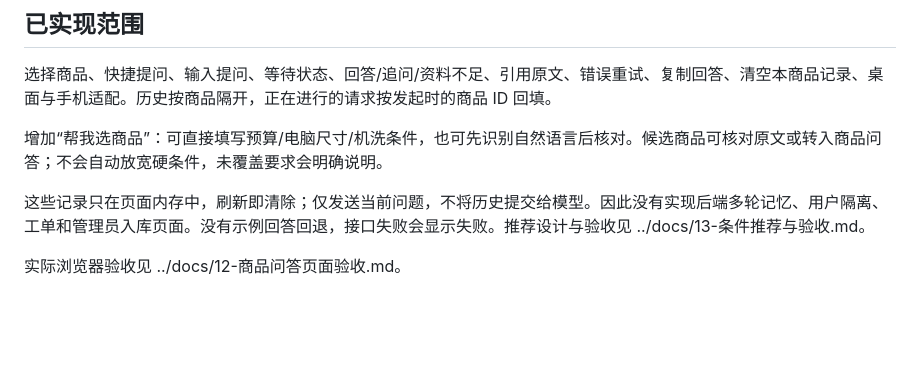
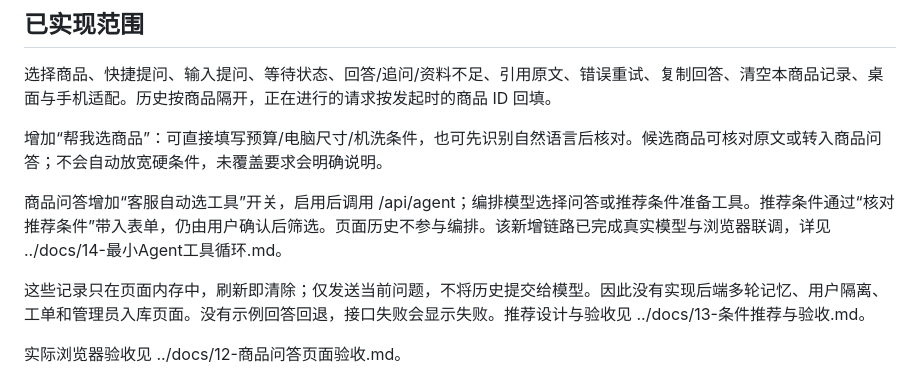
Before and after one commit to kiwihao/ShopAssist, a Markdown page: web/README.md, the part around the change. GitHub-like rendering; blank space fills up the shorter version.

```diff
--- a/web/README.md
+++ b/web/README.md
@@ -44,6 +44,8 @@ npm run preview
 
 增加“帮我选商品”：可直接填写预算/电脑尺寸/机洗条件，也可先识别自然语言后核对。候选商品可核对原文或转入商品问答；不会自动放宽硬条件，未覆盖要求会明确说明。
 
+商品问答增加“客服自动选工具”开关，启用后调用 /api/agent；编排模型选择问答或推荐条件准备工具。推荐条件通过“核对推荐条件”带入表单，仍由用户确认后筛选。页面历史不参与编排。该新增链路已完成真实模型与浏览器联调，详见 ../docs/14-最小Agent工具循环.md。
+
 这些记录只在页面内存中，刷新即清除；仅发送当前问题，不将历史提交给模型。因此没有实现后端多轮记忆、用户隔离、工单和管理员入库页面。没有示例回答回退，接口失败会显示失败。推荐设计与验收见 ../docs/13-条件推荐与验收.md。
 
 实际浏览器验收见 ../docs/12-商品问答页面验收.md。
```
Also changed, not shown: README.md (+11 -2 lines), docs/14-最小Agent工具循环.md (added, +64 -0 lines), docs/images/agent-loop.png (added), 13 other files.
